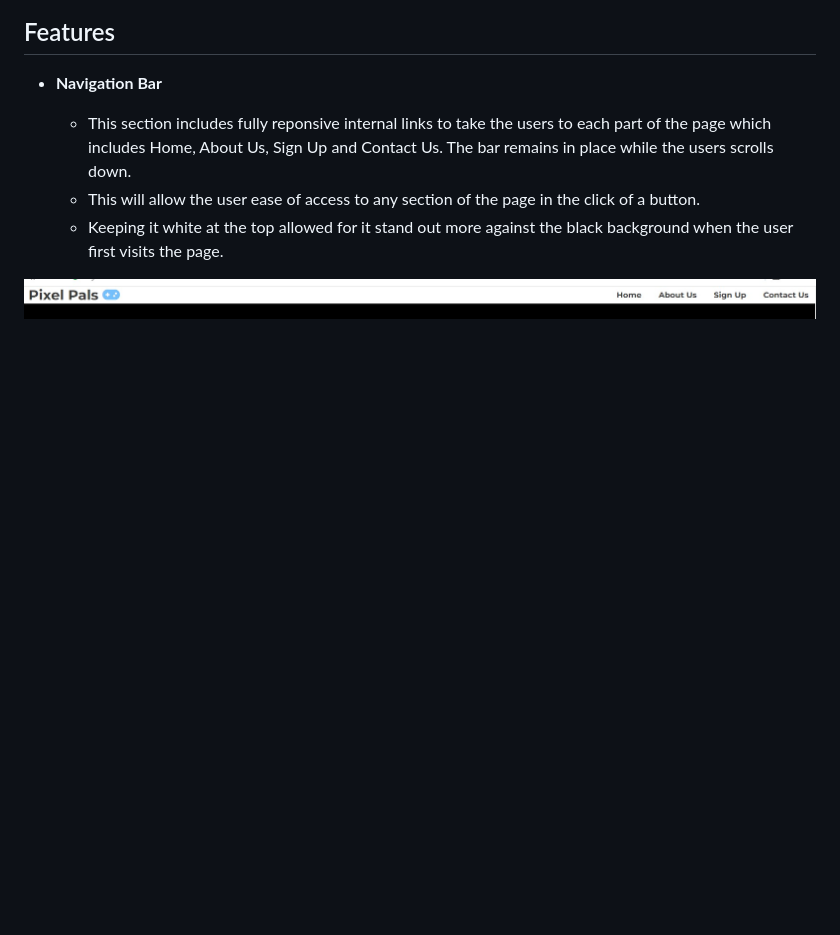
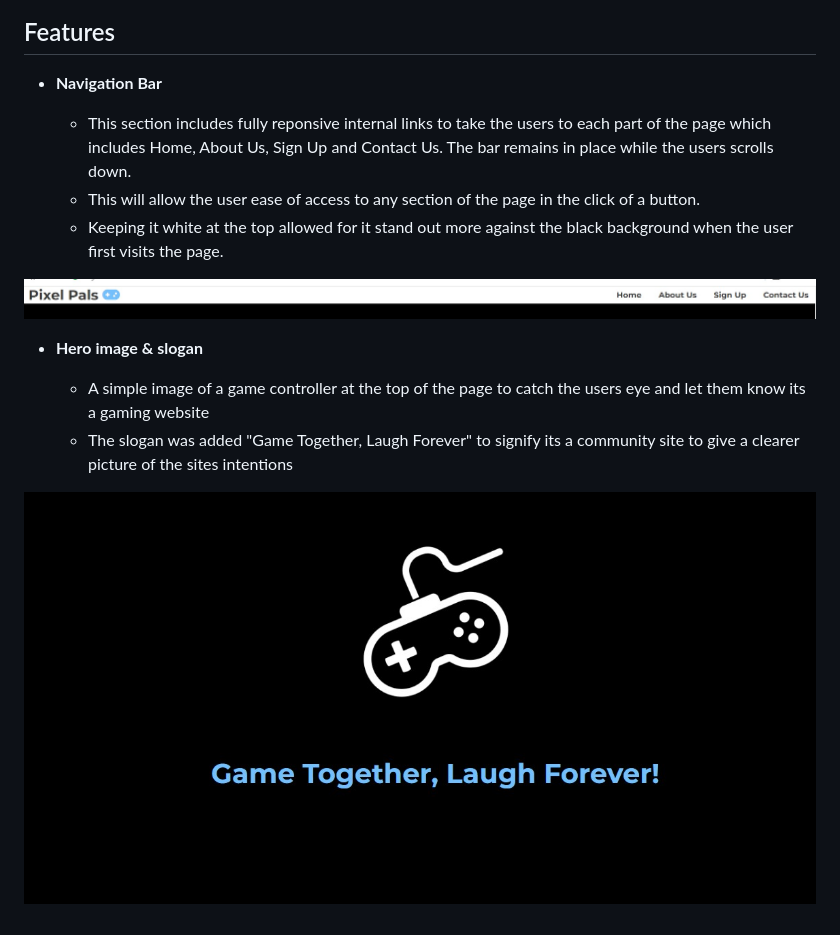
Before and after one commit to NiallPierce/-Pixel-Pals, a Markdown page: README.md, the part around the change. Drawn GitHub-style; pictures changed too: assets/images/hero-slogan.jpg (added); blank space fills up the shorter version.

Commit message:
Read Me Update for Hero Image and Slogan

```diff
--- a/README.md
+++ b/README.md
@@ -24,3 +24,10 @@ The primary goal of Pixel Pals is to foster an inclusive environment where gamer
   - Keeping it white at the top allowed for it stand out more against the black background when the user first visits the page.
 
 ![Nav Bar](assets/images/nav.jpg)
+
+- __Hero image & slogan__
+
+  - A simple image of a game controller at the top of the page to catch the users eye and let them know its a gaming website
+  - The slogan was added "Game Together, Laugh Forever" to signify its a community site to give a clearer picture of the sites intentions
+
+![Hero Image](assets/images/hero-slogan.jpg)
```
